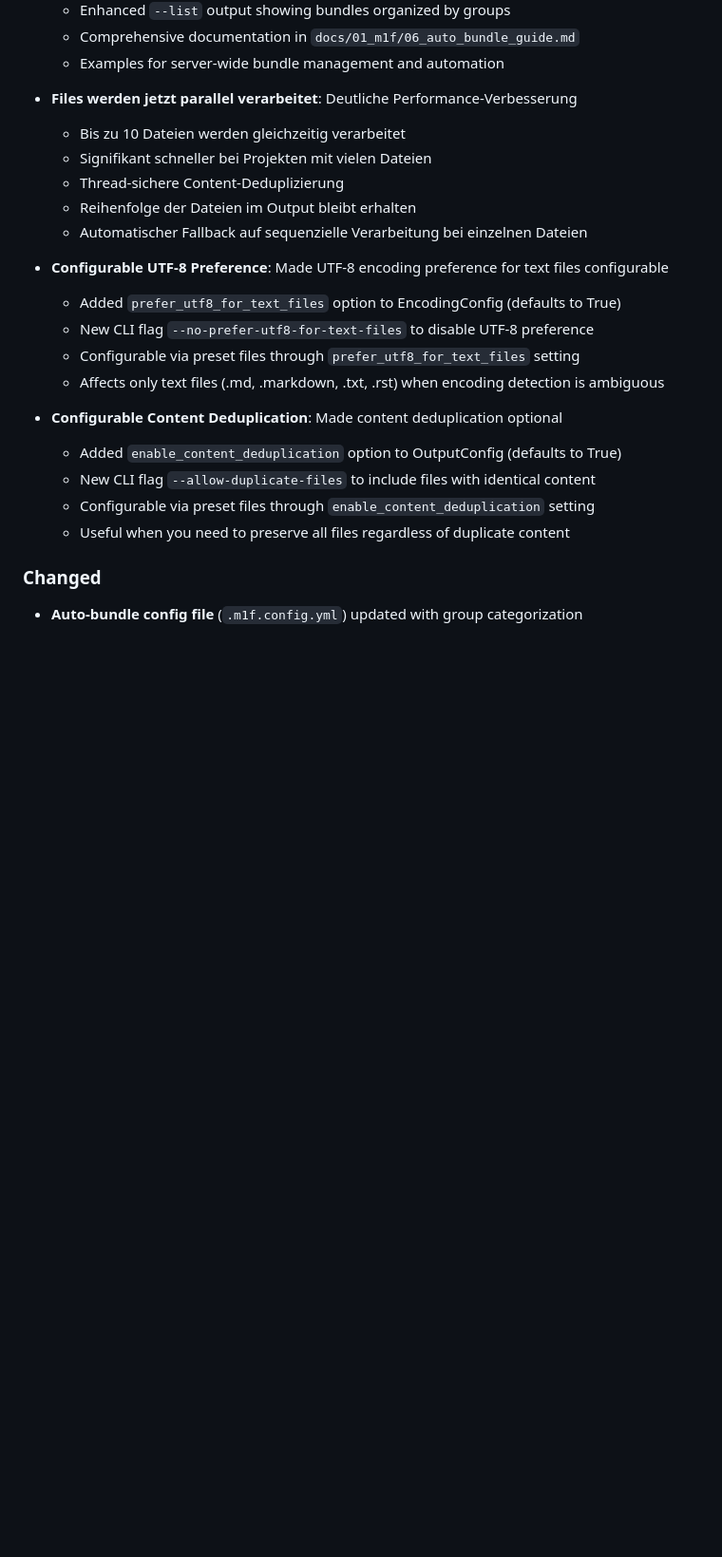
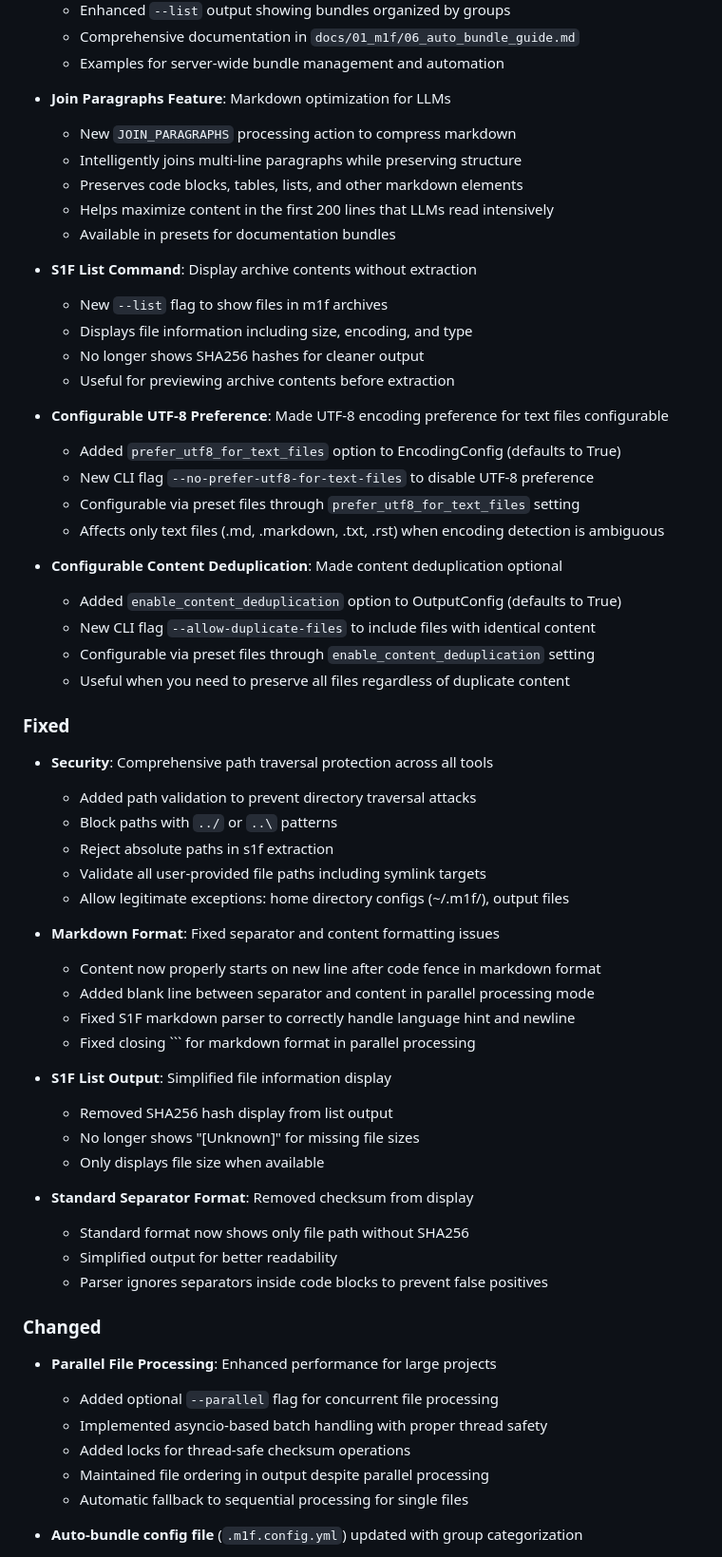
Before and after one commit to franz-agency/m1f, a Markdown page: docs/99_CHANGELOG.md, the part around one of its changes. Shown at 95% size. Drawn GitHub-style; blank space fills up the shorter version.

Commit message:
Update changelog

````diff
--- a/docs/99_CHANGELOG.md
+++ b/docs/99_CHANGELOG.md
@@ -96,13 +96,18 @@ and this project adheres to
   - Comprehensive documentation in `docs/01_m1f/06_auto_bundle_guide.md`
   - Examples for server-wide bundle management and automation
 
-- **Files werden jetzt parallel verarbeitet**: Deutliche
-  Performance-Verbesserung
-  - Bis zu 10 Dateien werden gleichzeitig verarbeitet
-  - Signifikant schneller bei Projekten mit vielen Dateien
-  - Thread-sichere Content-Deduplizierung
-  - Reihenfolge der Dateien im Output bleibt erhalten
-  - Automatischer Fallback auf sequenzielle Verarbeitung bei einzelnen Dateien
+- **Join Paragraphs Feature**: Markdown optimization for LLMs
+  - New `JOIN_PARAGRAPHS` processing action to compress markdown
+  - Intelligently joins multi-line paragraphs while preserving structure
+  - Preserves code blocks, tables, lists, and other markdown elements
+  - Helps maximize content in the first 200 lines that LLMs read intensively
+  - Available in presets for documentation bundles
+
+- **S1F List Command**: Display archive contents without extraction
+  - New `--list` flag to show files in m1f archives
+  - Displays file information including size, encoding, and type
+  - No longer shows SHA256 hashes for cleaner output
+  - Useful for previewing archive contents before extraction
 
 - **Configurable UTF-8 Preference**: Made UTF-8 encoding preference for text files configurable
   - Added `prefer_utf8_for_text_files` option to EncodingConfig (defaults to True)
@@ -116,7 +121,39 @@ and this project adheres to
   - Configurable via preset files through `enable_content_deduplication` setting
   - Useful when you need to preserve all files regardless of duplicate content
 
+### Fixed
+
+- **Security**: Comprehensive path traversal protection across all tools
+  - Added path validation to prevent directory traversal attacks
+  - Block paths with `../` or `..\` patterns
+  - Reject absolute paths in s1f extraction
+  - Validate all user-provided file paths including symlink targets
+  - Allow legitimate exceptions: home directory configs (~/.m1f/), output files
+
+- **Markdown Format**: Fixed separator and content formatting issues
+  - Content now properly starts on new line after code fence in markdown format
+  - Added blank line between separator and content in parallel processing mode
+  - Fixed S1F markdown parser to correctly handle language hint and newline
+  - Fixed closing ``` for markdown format in parallel processing
+
+- **S1F List Output**: Simplified file information display
+  - Removed SHA256 hash display from list output
+  - No longer shows "[Unknown]" for missing file sizes
+  - Only displays file size when available
+
+- **Standard Separator Format**: Removed checksum from display
+  - Standard format now shows only file path without SHA256
+  - Simplified output for better readability
+  - Parser ignores separators inside code blocks to prevent false positives
+
 ### Changed
+
+- **Parallel File Processing**: Enhanced performance for large projects
+  - Added optional `--parallel` flag for concurrent file processing
+  - Implemented asyncio-based batch handling with proper thread safety
+  - Added locks for thread-safe checksum operations
+  - Maintained file ordering in output despite parallel processing
+  - Automatic fallback to sequential processing for single files
 
 - **Auto-bundle config file** (`.m1f.config.yml`) updated with group
   categorization
````
Also changed, not shown: other parts of docs/99_CHANGELOG.md (+54 -0 lines).
